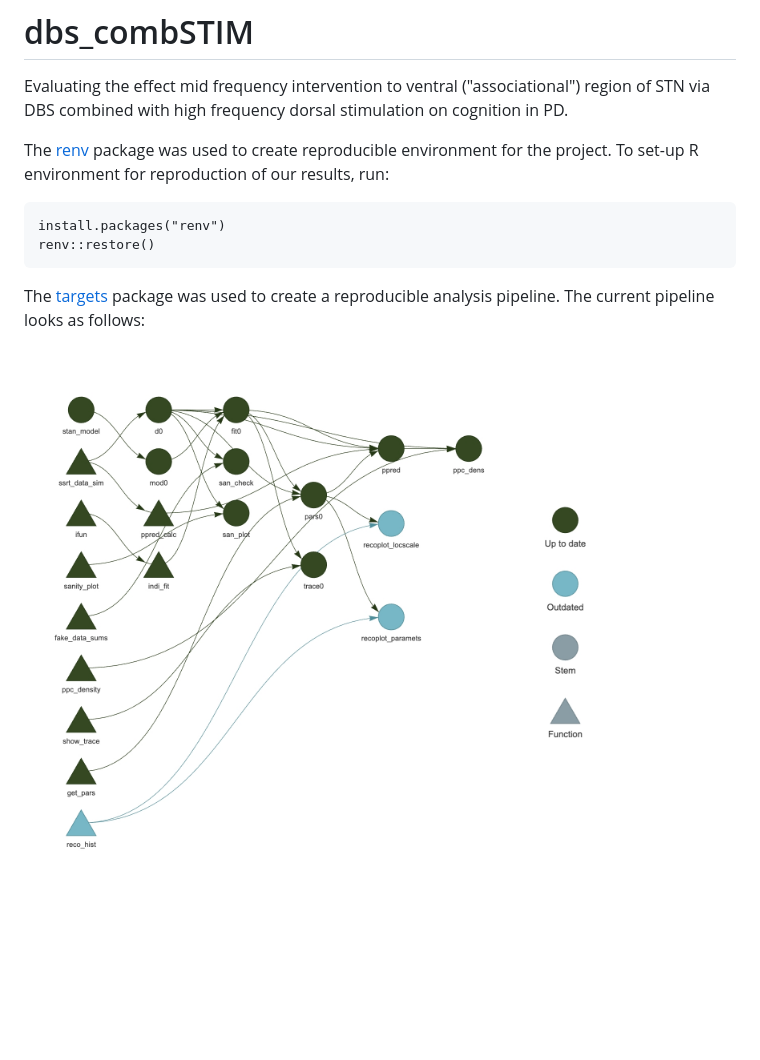
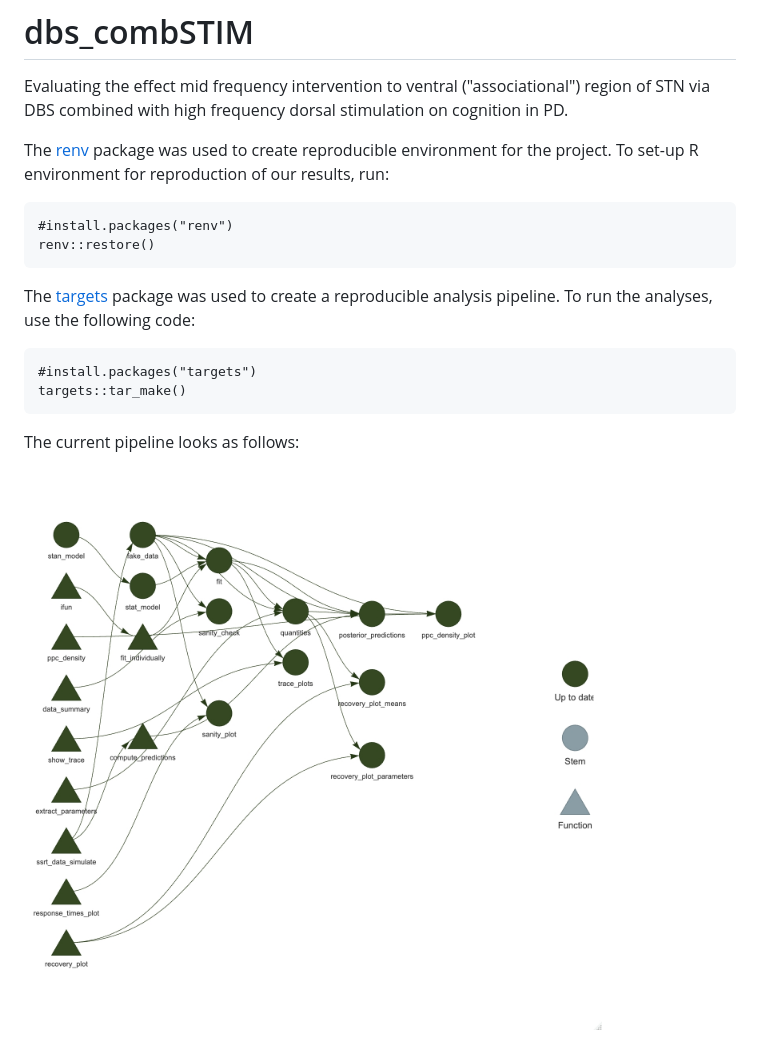
Before and after one commit to josefmana/dbs-comb-stim, a Markdown page: README.md, the part around the change. GitHub-like rendering; pictures changed too: pipeline.jpeg; blank space fills up the shorter version.

````diff
--- a/README.md
+++ b/README.md
@@ -5,11 +5,19 @@ The [renv](https://rstudio.github.io/renv/) package was used to create reproduci
 To set-up R environment for reproduction of our results, run:
 
 ```
-install.packages("renv")
+#install.packages("renv")
 renv::restore()
 ```
 
 The [targets](https://docs.ropensci.org/targets/) package was used to create a reproducible analysis pipeline.
+To run the analyses, use the following code:
+
+```
+#install.packages("targets")
+targets::tar_make()
+```
+
+
 The current pipeline looks as follows:
 
 ![](pipeline.jpeg)
````
Also changed, not shown: 4 other files.
